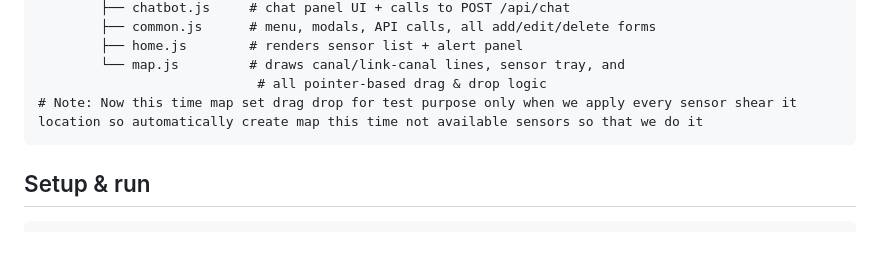
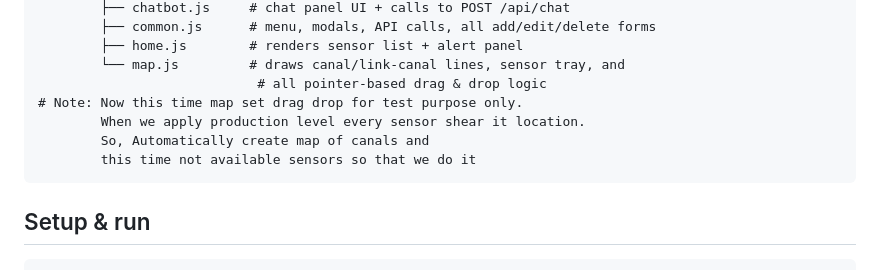
Before and after one commit to ussamasaeed/AI_Powered_Canals_Monitoring_System, a Markdown page: README.md, the part around the change. Drawn GitHub-style; blank space fills up the shorter version.

````diff
--- a/README.md
+++ b/README.md
@@ -44,7 +44,10 @@ AI_Powered_Canals_Monitoring_System/
         ├── home.js        # renders sensor list + alert panel
         └── map.js         # draws canal/link-canal lines, sensor tray, and
                             # all pointer-based drag & drop logic
-# Note: Now this time map set drag drop for test purpose only when we apply every sensor shear it location so automatically create map this time not available sensors so that we do it
+# Note: Now this time map set drag drop for test purpose only.
+        When we apply production level every sensor shear it location.
+        So, Automatically create map of canals and
+        this time not available sensors so that we do it
 ```
 
 ## Setup & run
````
